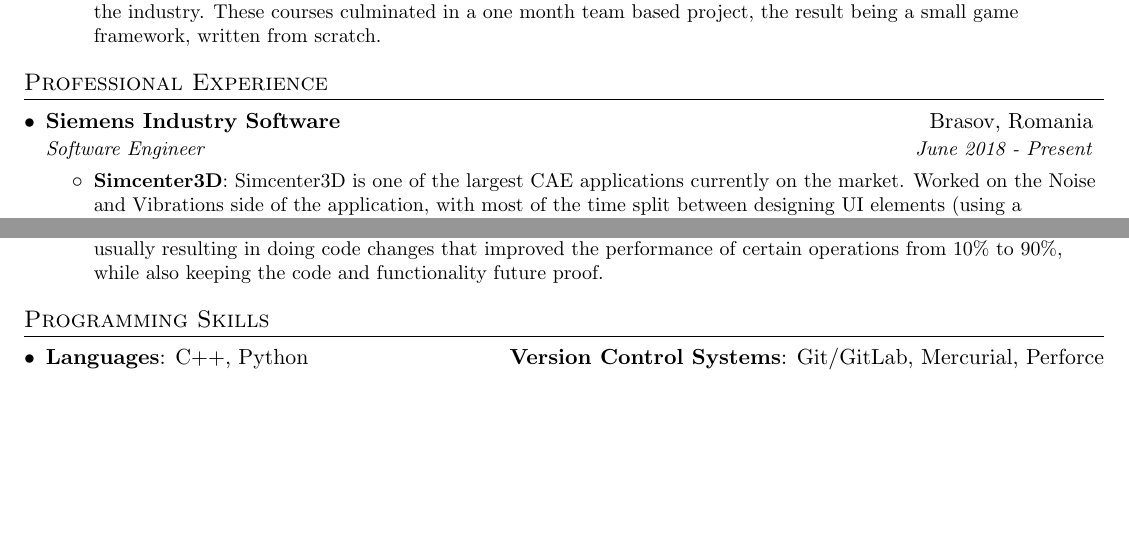
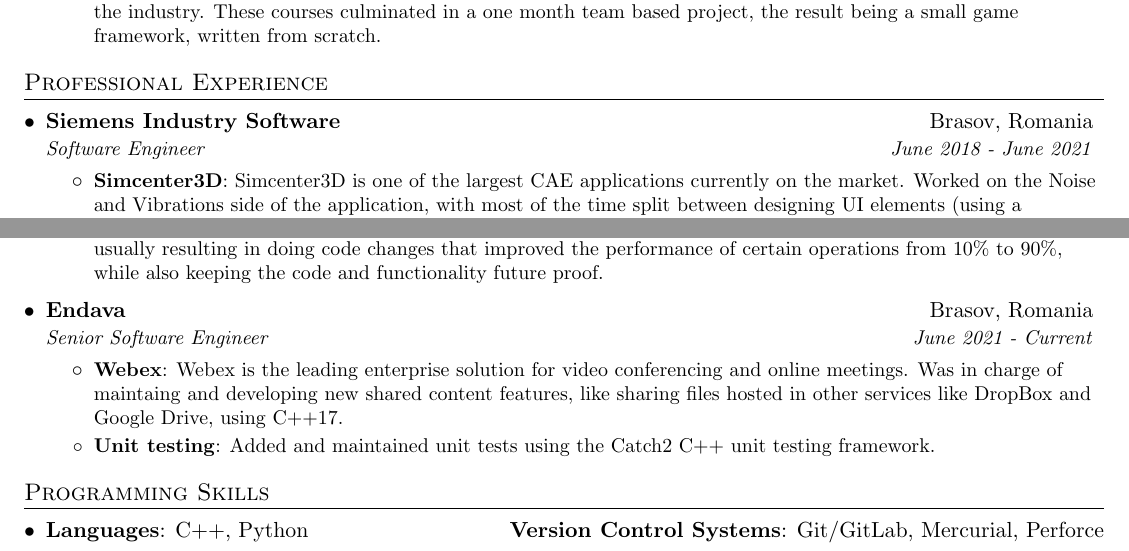
Before and after one commit to radumotrescu/CV, a LaTeX CV (Radu Motrescu - CV.tex): two parts of the page, joined at a grey line, cut so that both start at the same text, the shorter picture padded with empty space. Compiled offline with pdfLaTeX.

Commit message:
updated CV with endava references

```diff
--- a/Radu Motrescu - CV.tex
+++ b/Radu Motrescu - CV.tex
@@ -121,7 +121,7 @@
 
     \resumeSubheading
       {Siemens Industry Software}{Brasov, Romania}
-      {Software Engineer}{June 2018 - Present}
+      {Software Engineer}{June 2018 - June 2021}
       \resumeItemListStart
         \resumeItem{Simcenter3D}
           {Simcenter3D is one of the largest CAE applications currently on the market. Worked on the Noise and Vibrations side of the application, with most of the time split between designing UI elements (using a proprietary framework) and writing code that supports the communication between the UI elements and solvers, through the use of both open source and proprietary files and file formats. All of this was done using modern C++ standards.}
@@ -137,6 +137,15 @@
           {While most of the work of the application was done on the Windows OS, sometimes Linux specific tasks appeared, usually C++ compatibility fixes or fixing automated and unit tests.}
         \resumeItem{Application performance improvements}
           {Worked on multiple tasks that required application benchmarking, usually resulting in doing code changes that improved the performance of certain operations from 10\% to 90\%, while also keeping the code and functionality future proof.}
+      \resumeItemListEnd
+    \resumeSubheading
+      {Endava}{Brasov, Romania}
+      {Senior Software Engineer}{June 2021 - Current}
+      \resumeItemListStart
+        \resumeItem{Webex}
+          {Webex is the leading enterprise solution for video conferencing and online meetings. Was in charge of maintaing and developing new shared content features, like sharing files hosted in other services like DropBox and Google Drive, using C++17.}
+        \resumeItem{Unit testing}
+          {Added and maintained unit tests using the Catch2 C++ unit testing framework.}
       \resumeItemListEnd
 
 % --------Multiple Positions Heading------------
```
Also changed, not shown: Radu Motrescu - CV.pdf, 3 other files.
